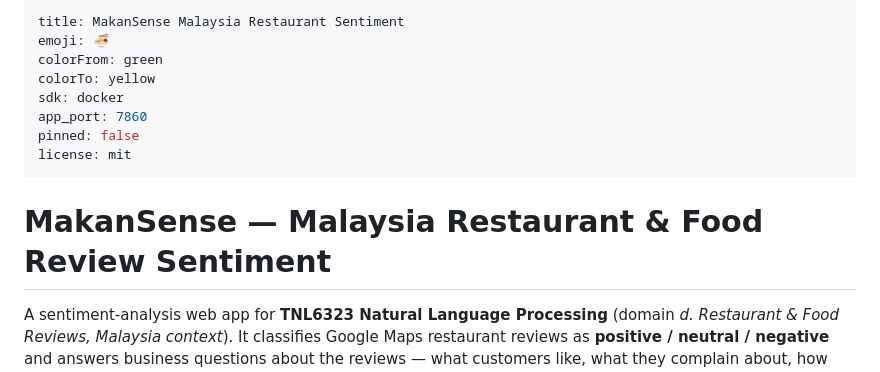
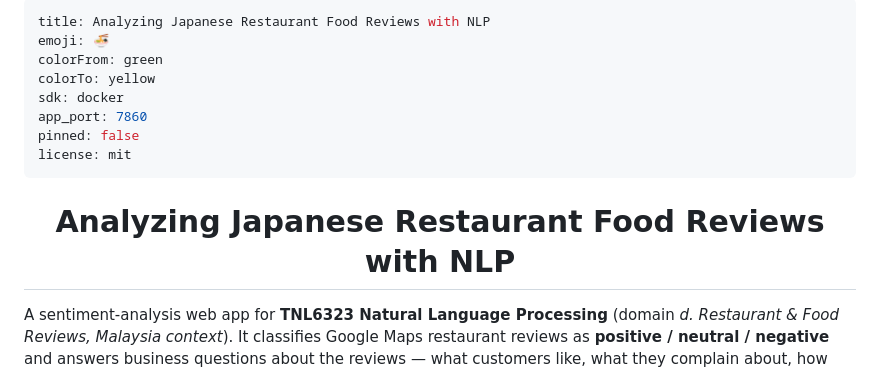
Before and after one commit to Jacob7179/TNL6323-Project, a Markdown page: README.md, the part around the change. Drawn GitHub-style.

```diff
--- a/README.md
+++ b/README.md
@@ -1,5 +1,5 @@
 ---
-title: MakanSense Malaysia Restaurant Sentiment
+title: Analyzing Japanese Restaurant Food Reviews with NLP
 emoji: 🍜
 colorFrom: green
 colorTo: yellow
@@ -9,7 +9,7 @@ pinned: false
 license: mit
 ---
 
-# MakanSense — Malaysia Restaurant & Food Review Sentiment
+<h1 align="center">Analyzing Japanese Restaurant Food Reviews with NLP</h1>
 
 A sentiment-analysis web app for **TNL6323 Natural Language Processing**
 (domain *d. Restaurant & Food Reviews, Malaysia context*). It classifies
```
